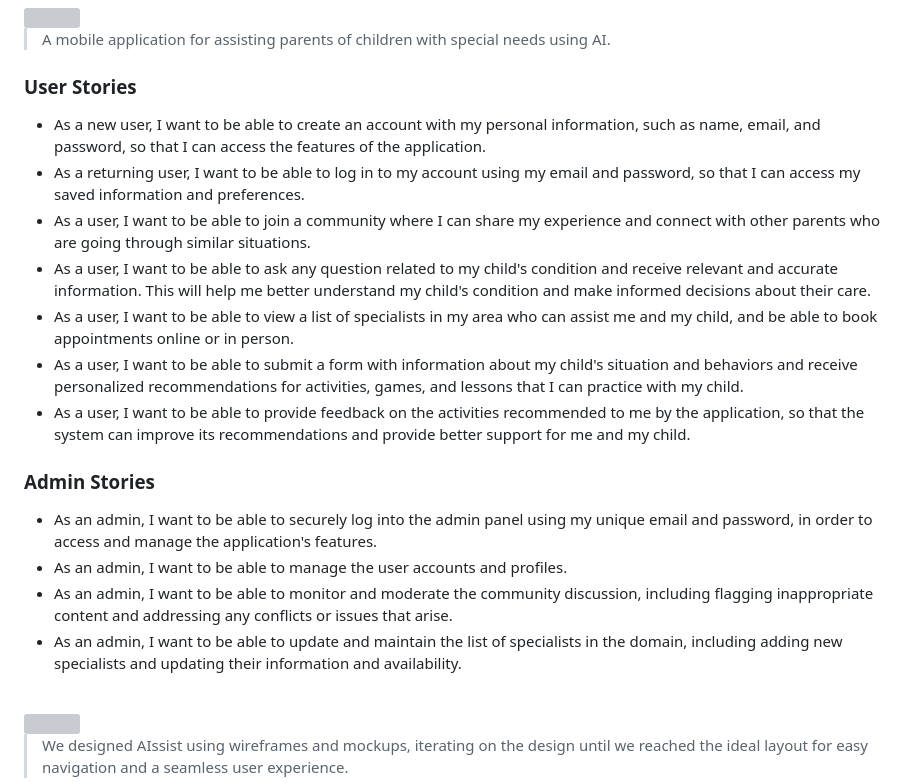
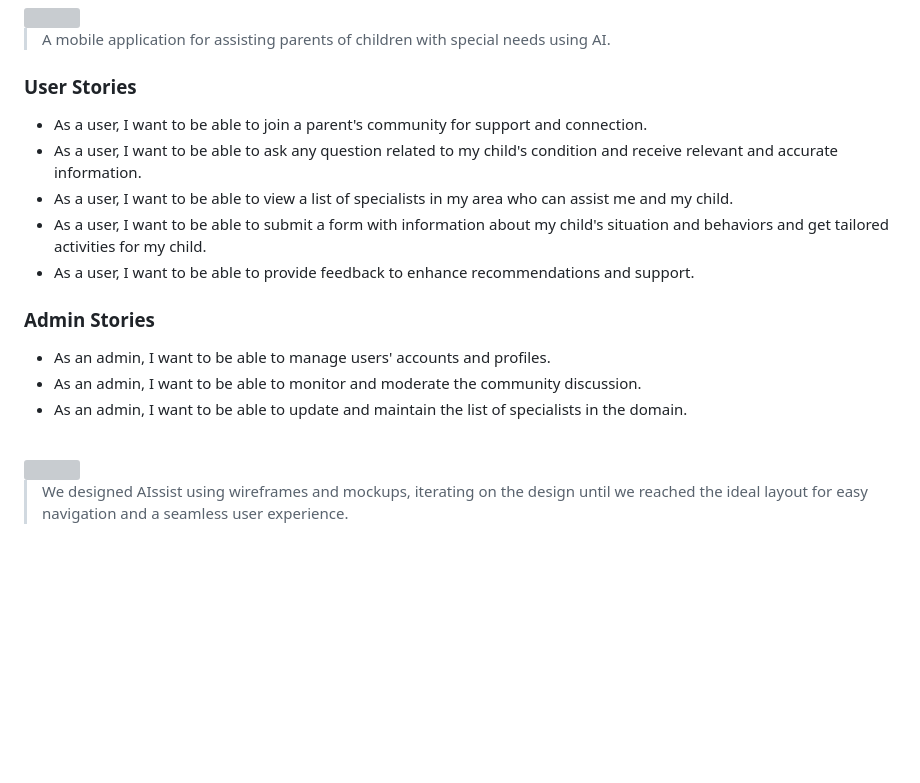
Before and after one commit to mirvat-barakat/AIssist, a Markdown page: README.md, the part around the change. Drawn GitHub-style; blank space fills up the shorter version; grey boxes are pictures that could not be loaded.

```diff
--- a/README.md
+++ b/README.md
@@ -10,19 +10,17 @@
 >
 
 ### User Stories
-- As a new user, I want to be able to create an account with my personal information, such as name, email, and password, so that I can access the features of the application.
-- As a returning user, I want to be able to log in to my account using my email and password, so that I can access my saved information and preferences.
-- As a user, I want to be able to join a community where I can share my experience and connect with other parents who are going through similar situations.
-- As a user, I want to be able to ask any question related to my child's condition and receive relevant and accurate information. This will help me better understand my child's condition and make informed decisions about their care.
-- As a user, I want to be able to view a list of specialists in my area who can assist me and my child, and be able to book appointments online or in person.
-- As a user, I want to be able to submit a form with information about my child's situation and behaviors and receive personalized recommendations for activities, games, and lessons that I can practice with my child.
-- As a user, I want to be able to provide feedback on the activities recommended to me by the application, so that the system can improve its recommendations and provide better support for me and my child.
+- As a user, I want to be able to join a parent's community for support and connection.
+- As a user, I want to be able to ask any question related to my child's condition and receive relevant and accurate information.
+- As a user, I want to be able to view a list of specialists in my area who can assist me and my child.
+- As a user, I want to be able to submit a form with information about my child's situation and behaviors and get tailored activities for my child.
+- As a user, I want to be able to provide feedback to enhance recommendations and support.
+
 
 ### Admin Stories
--  As an admin, I want to be able to securely log into the admin panel using my unique email and password, in order to access and manage the application's features.
--  As an admin, I want to be able to manage the user accounts and profiles.
--  As an admin, I want to be able to monitor and moderate the community discussion, including flagging inappropriate content and addressing any conflicts or issues that arise.
--  As an admin, I want to be able to update and maintain the list of specialists in the domain, including adding new specialists and updating their information and availability.
+-  As an admin, I want to be able to manage users' accounts and profiles.
+-  As an admin, I want to be able to monitor and moderate the community discussion.
+-  As an admin, I want to be able to update and maintain the list of specialists in the domain.
 <br><br>
 
 <!-- Prototyping -->
```
